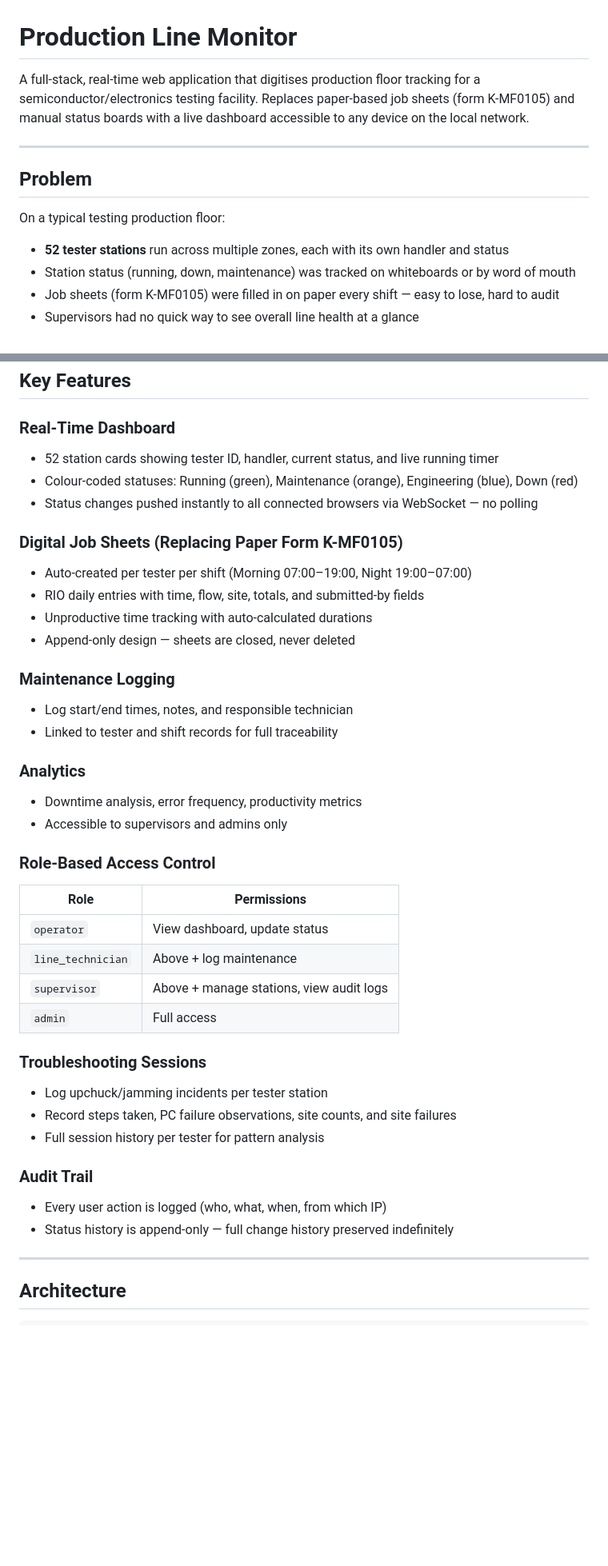
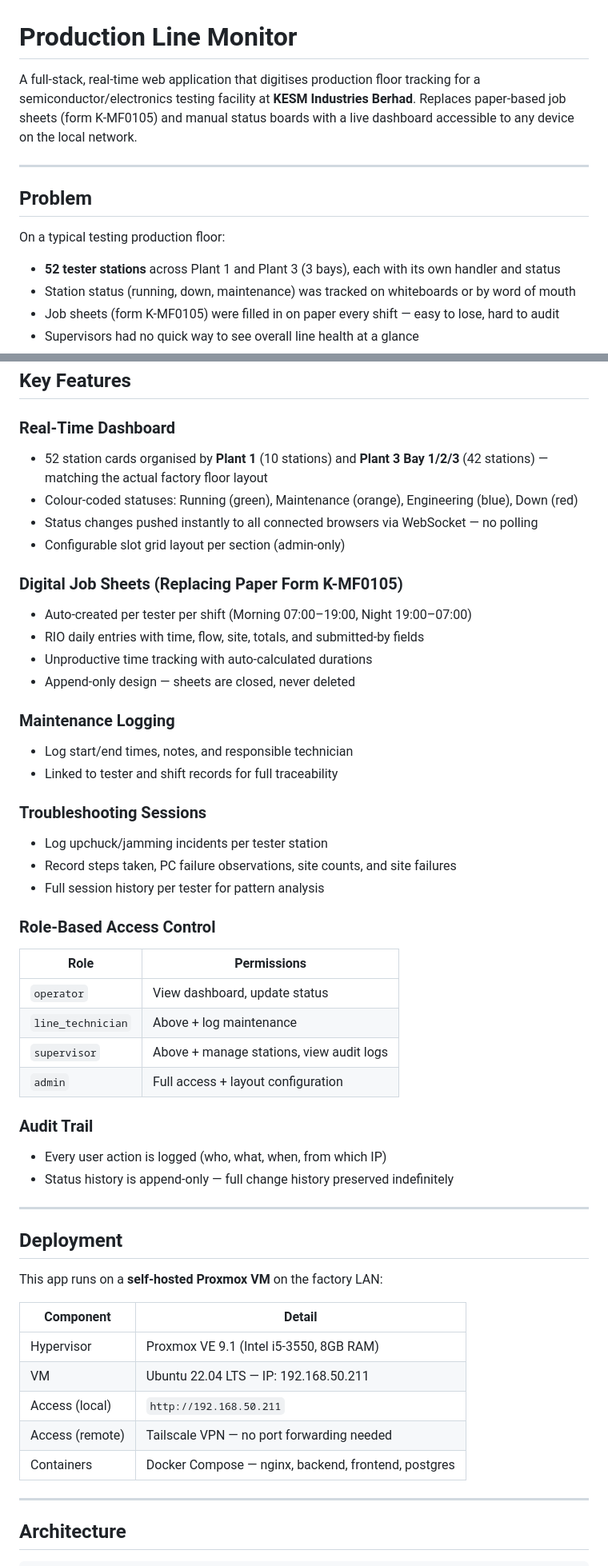
Before and after one commit to FineMan11/production-line-monitor, a Markdown page: README.md, 2 parts joined by grey strips. Shown at 80% size. GitHub-like rendering; blank space fills up the shorter version.

Commit message:
Update README: add deployment info, Plant/Bay layout, v0.3.1 release
Co-Authored-By: Claude Sonnet 4.6 <noreply@anthropic.com>

```diff
--- a/README.md
+++ b/README.md
@@ -1,7 +1,6 @@
 # Production Line Monitor
 
-A full-stack, real-time web application that digitises production floor tracking for a semiconductor/electronics testing facility. Replaces paper-based job sheets (form K-MF0105) and manual status boards with a live dashboard accessible to any device on the local network.
-
+A full-stack, real-time web application that digitises production floor tracking for a semiconductor/electronics testing facility at **KESM Industries Berhad**. Replaces paper-based job sheets (form K-MF0105) and manual status boards with a live dashboard accessible to any device on the local network.
 
 ---
 
@@ -9,7 +8,7 @@ A full-stack, real-time web application that digitises production floor tracking
 
 On a typical testing production floor:
 
-- **52 tester stations** run across multiple zones, each with its own handler and status
+- **52 tester stations** across Plant 1 and Plant 3 (3 bays), each with its own handler and status
 - Station status (running, down, maintenance) was tracked on whiteboards or by word of mouth
 - Job sheets (form K-MF0105) were filled in on paper every shift — easy to lose, hard to audit
 - Supervisors had no quick way to see overall line health at a glance
@@ -40,9 +39,10 @@ A self-hosted web app that gives the entire floor a **single source of truth**
 ## Key Features
 
 ### Real-Time Dashboard
-- 52 station cards showing tester ID, handler, current status, and live running timer
+- 52 station cards organised by **Plant 1** (10 stations) and **Plant 3 Bay 1/2/3** (42 stations) — matching the actual factory floor layout
 - Colour-coded statuses: Running (green), Maintenance (orange), Engineering (blue), Down (red)
 - Status changes pushed instantly to all connected browsers via WebSocket — no polling
+- Configurable slot grid layout per section (admin-only)
 
 ### Digital Job Sheets (Replacing Paper Form K-MF0105)
 - Auto-created per tester per shift (Morning 07:00–19:00, Night 19:00–07:00)
@@ -54,9 +54,10 @@ A self-hosted web app that gives the entire floor a **single source of truth**
 - Log start/end times, notes, and responsible technician
 - Linked to tester and shift records for full traceability
 
-### Analytics
-- Downtime analysis, error frequency, productivity metrics
-- Accessible to supervisors and admins only
+### Troubleshooting Sessions
+- Log upchuck/jamming incidents per tester station
+- Record steps taken, PC failure observations, site counts, and site failures
+- Full session history per tester for pattern analysis
 
 ### Role-Based Access Control
 
@@ -65,16 +66,25 @@ A self-hosted web app that gives the entire floor a **single source of truth**
 | `operator` | View dashboard, update status |
 | `line_technician` | Above + log maintenance |
 | `supervisor` | Above + manage stations, view audit logs |
-| `admin` | Full access |
-
-### Troubleshooting Sessions
-- Log upchuck/jamming incidents per tester station
-- Record steps taken, PC failure observations, site counts, and site failures
-- Full session history per tester for pattern analysis
+| `admin` | Full access + layout configuration |
 
 ### Audit Trail
 - Every user action is logged (who, what, when, from which IP)
 - Status history is append-only — full change history preserved indefinitely
+
+---
+
+## Deployment
+
+This app runs on a **self-hosted Proxmox VM** on the factory LAN:
+
+| Component | Detail |
+|-----------|--------|
+| Hypervisor | Proxmox VE 9.1 (Intel i5-3550, 8GB RAM) |
+| VM | Ubuntu 22.04 LTS — IP: 192.168.50.211 |
+| Access (local) | `http://192.168.50.211` |
+| Access (remote) | Tailscale VPN — no port forwarding needed |
+| Containers | Docker Compose — nginx, backend, frontend, postgres |
 
 ---
 
```
Also changed, not shown: other parts of README.md (+9 -8 lines).
